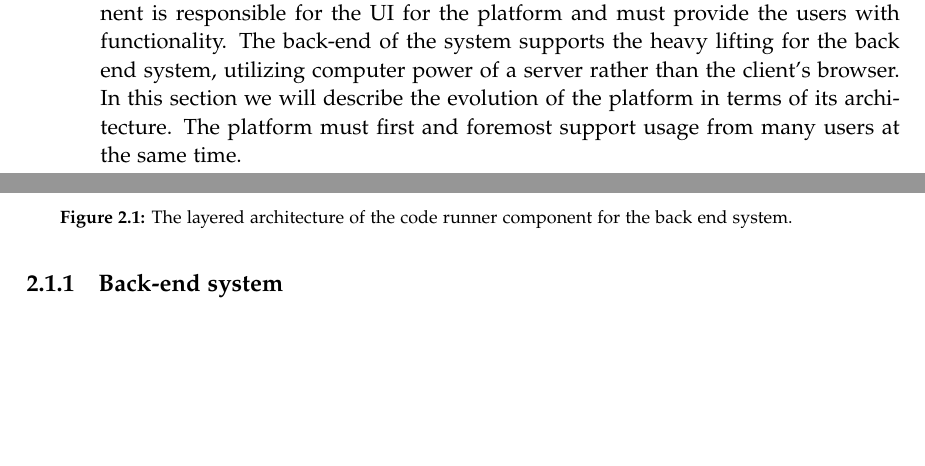
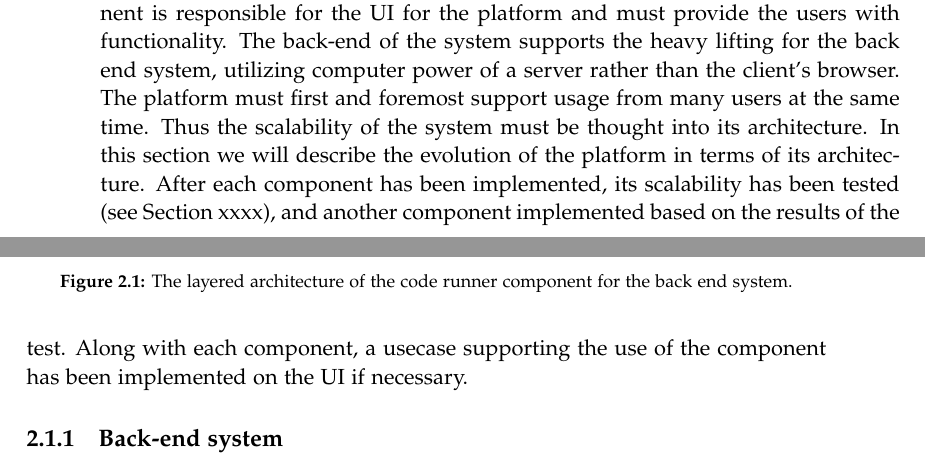
Before and after one commit to chhoumann/p7, a LaTeX thesis (report/master.tex, which reads report/sections/Chapter 2/architecture.tex): two parts of pages 10 and 11 of 12, joined at a grey line, cut so that both start at the same text, the shorter picture padded with empty space. Compiled offline with pdfLaTeX.

Commit message:
more text

```diff
--- a/report/sections/Chapter 2/architecture.tex
+++ b/report/sections/Chapter 2/architecture.tex
@@ -3,8 +3,11 @@ To accomodate a platform that supports the issues described in xxxx we have chos
 In this architecture communication betwen the client and server is implemented using the HTTP protocol.
 The front-end component is responsible for the UI for the platform and must provide the users with functionality.
 The back-end of the system supports the heavy lifting for the back end system, utilizing computer power of a server rather than the client's browser.
+The platform must first and foremost support usage from many users at the same time.
+Thus the scalability of the system must be thought into its architecture.
 In this section we will describe the evolution of the platform in terms of its architecture.
-The platform must first and foremost support usage from many users at the same time.
+After each component has been implemented, its scalability has been tested (see Section xxxx), and another component implemented based on the results of the test.
+Along with each component, a usecase supporting the use of the component has been implemented on the UI if necessary.
 
 %Describe the following:
 %1. The system must be able to provide a suitable UI for the user, but should not use their computer for anything else
```
